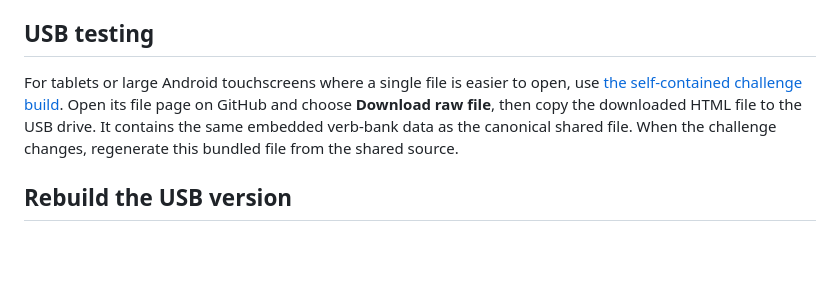
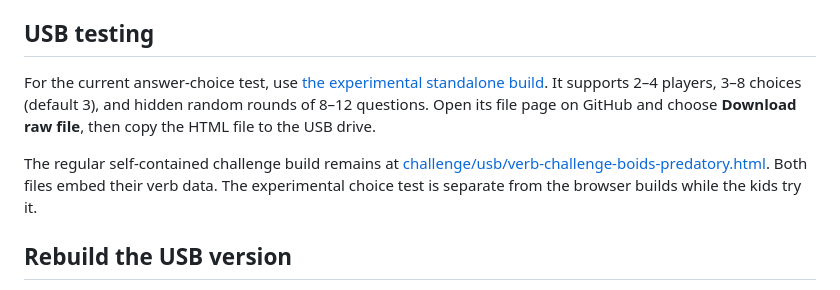
Before and after one commit to pAULEE-CODE/verb-form-challenge, a Markdown page: README.md, the part around the change. Drawn GitHub-style; blank space fills up the shorter version.

Commit message:
Link experimental answer-choice USB build

```diff
--- a/README.md
+++ b/README.md
@@ -13,7 +13,9 @@ These builds run in a browser. The solo preview is a static practice build. Onli
 
 ## USB testing
 
-For tablets or large Android touchscreens where a single file is easier to open, use [the self-contained challenge build](challenge/usb/verb-challenge-boids-predatory.html). Open its file page on GitHub and choose **Download raw file**, then copy the downloaded HTML file to the USB drive. It contains the same embedded verb-bank data as the canonical shared file. When the challenge changes, regenerate this bundled file from the shared source.
+For the current answer-choice test, use [the experimental standalone build](challenge/usb/verb-challenge-choice-test.html). It supports 2–4 players, 3–8 choices (default 3), and hidden random rounds of 8–12 questions. Open its file page on GitHub and choose **Download raw file**, then copy the HTML file to the USB drive.
+
+The regular self-contained challenge build remains at [challenge/usb/verb-challenge-boids-predatory.html](challenge/usb/verb-challenge-boids-predatory.html). Both files embed their verb data. The experimental choice test is separate from the browser builds while the kids try it.
 
 ## Rebuild the USB version
 
```
